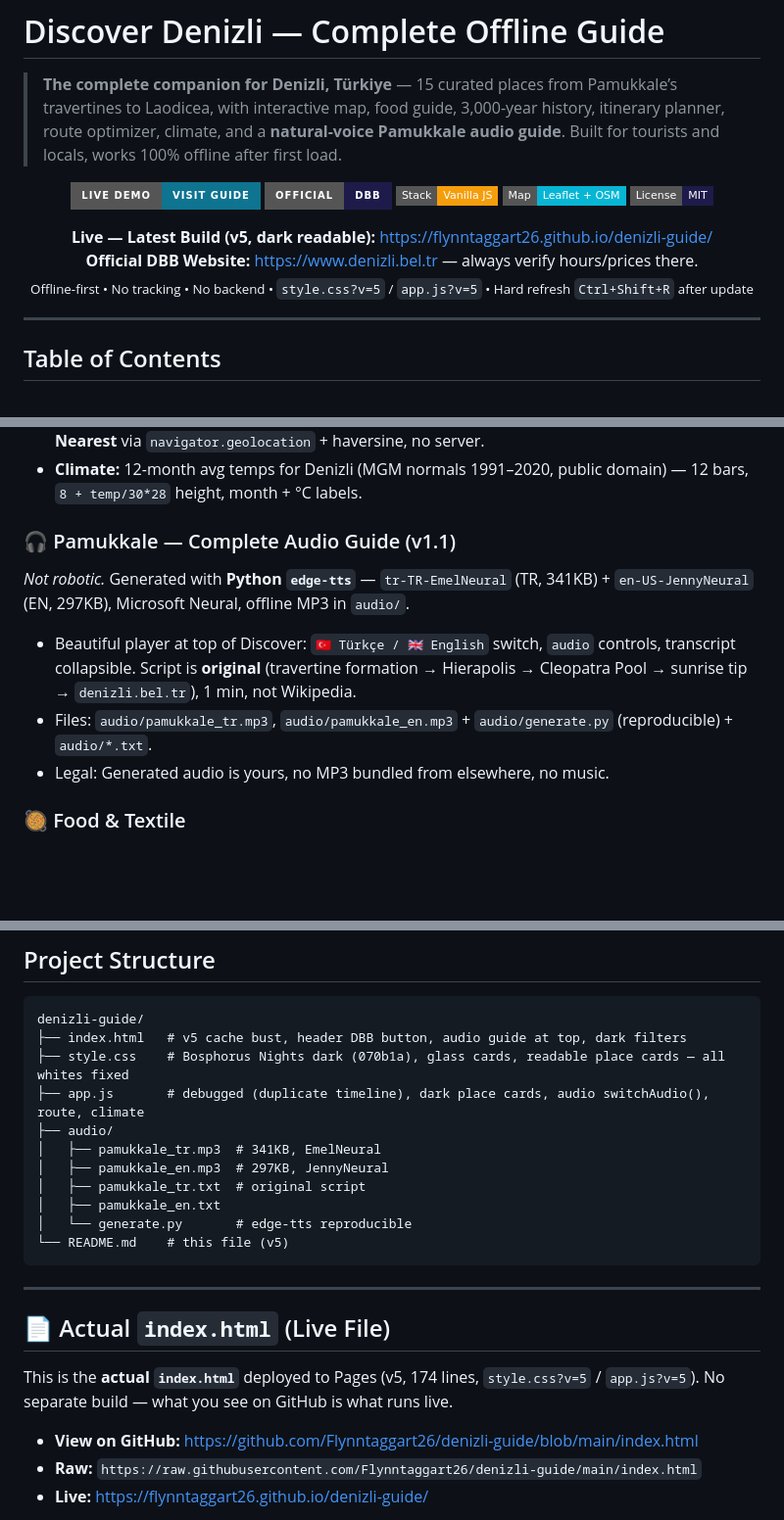
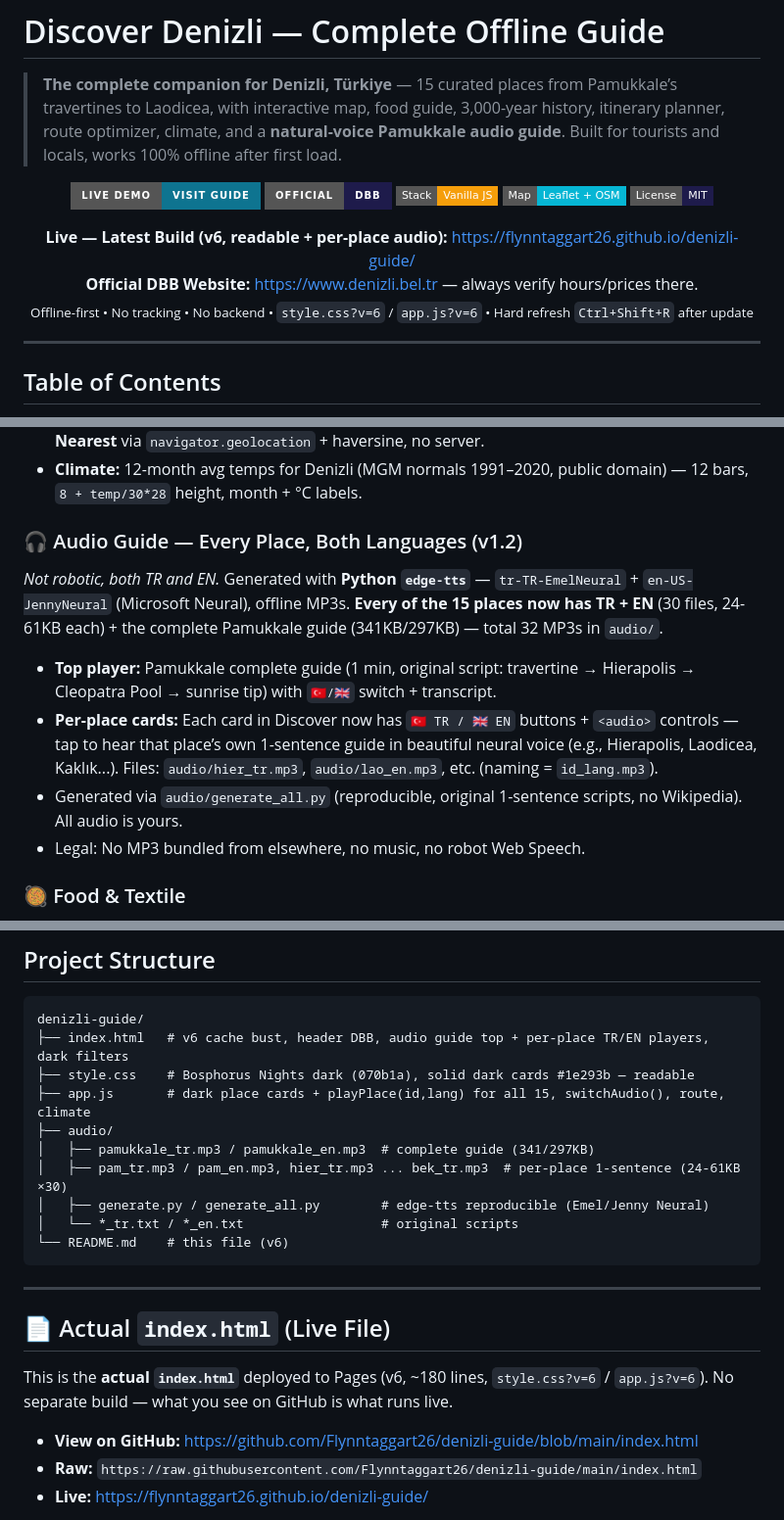
Before and after one commit to Flynntaggart26/denizli-guide, a Markdown page: README.md, 3 parts joined by grey strips. Shown at 98% size. GitHub-like rendering; badges without logos; blank space fills up the shorter version.

Commit message:
docs: README v6 — per-place TR/EN audio for all 15, readable cards, v6 cache bust, actual index.html

````diff
--- a/README.md
+++ b/README.md
@@ -11,9 +11,9 @@
 </p>
 
 <p align="center">
-  <b>Live — Latest Build (v5, dark readable):</b> <a href="https://flynntaggart26.github.io/denizli-guide/">https://flynntaggart26.github.io/denizli-guide/</a><br>
+  <b>Live — Latest Build (v6, readable + per-place audio):</b> <a href="https://flynntaggart26.github.io/denizli-guide/">https://flynntaggart26.github.io/denizli-guide/</a><br>
   <b>Official DBB Website:</b> <a href="https://www.denizli.bel.tr">https://www.denizli.bel.tr</a> — always verify hours/prices there.<br>
-  <sub>Offline-first • No tracking • No backend • <code>style.css?v=5</code> / <code>app.js?v=5</code> • Hard refresh <code>Ctrl+Shift+R</code> after update</sub>
+  <sub>Offline-first • No tracking • No backend • <code>style.css?v=6</code> / <code>app.js?v=6</code> • Hard refresh <code>Ctrl+Shift+R</code> after update</sub>
 </p>
 
 ---
@@ -76,13 +76,14 @@ Most Denizli guides are scattered PDFs, hotel brochures, or online-only blogs th
 - **UX:** Search + category filter (`Ancient/Nature/City/Food`), **dark filters** (`rgba(255,255,255,.06)`, `#f1f3ff` text — *v5 fix: no more white input on dark*), click card → `map.setView(12)` + popup, **📍 Nearest** via `navigator.geolocation` + haversine, no server.
 - **Climate:** 12-month avg temps for Denizli (MGM normals 1991–2020, public domain) — 12 bars, `8 + temp/30*28` height, month + °C labels.
 
-### 🎧 Pamukkale — Complete Audio Guide (v1.1)
+### 🎧 Audio Guide — Every Place, Both Languages (v1.2)
 
-*Not robotic.* Generated with **Python `edge-tts`** — `tr-TR-EmelNeural` (TR, 341KB) + `en-US-JennyNeural` (EN, 297KB), Microsoft Neural, offline MP3 in `audio/`.
+*Not robotic, both TR and EN.* Generated with **Python `edge-tts`** — `tr-TR-EmelNeural` + `en-US-JennyNeural` (Microsoft Neural), offline MP3s. **Every of the 15 places now has TR + EN** (30 files, 24-61KB each) + the complete Pamukkale guide (341KB/297KB) — total 32 MP3s in `audio/`.
 
-- Beautiful player at top of Discover: `🇹🇷 Türkçe / 🇬🇧 English` switch, `audio` controls, transcript collapsible. Script is **original** (travertine formation → Hierapolis → Cleopatra Pool → sunrise tip → `denizli.bel.tr`), 1 min, not Wikipedia.
-- Files: `audio/pamukkale_tr.mp3`, `audio/pamukkale_en.mp3` + `audio/generate.py` (reproducible) + `audio/*.txt`.
-- Legal: Generated audio is yours, no MP3 bundled from elsewhere, no music.
+- **Top player:** Pamukkale complete guide (1 min, original script: travertine → Hierapolis → Cleopatra Pool → sunrise tip) with `🇹🇷/🇬🇧` switch + transcript.
+- **Per-place cards:** Each card in Discover now has `🇹🇷 TR / 🇬🇧 EN` buttons + `<audio>` controls — tap to hear that place’s own 1-sentence guide in beautiful neural voice (e.g., Hierapolis, Laodicea, Kaklık...). Files: `audio/hier_tr.mp3`, `audio/lao_en.mp3`, etc. (naming = `id_lang.mp3`).
+- Generated via `audio/generate_all.py` (reproducible, original 1-sentence scripts, no Wikipedia). All audio is yours.
+- Legal: No MP3 bundled from elsewhere, no music, no robot Web Speech.
 
 ### 🥘 Food & Textile
 
@@ -135,23 +136,22 @@ Most Denizli guides are scattered PDFs, hotel brochures, or online-only blogs th
 
 ```
 denizli-guide/
-├── index.html   # v5 cache bust, header DBB button, audio guide at top, dark filters
-├── style.css    # Bosphorus Nights dark (070b1a), glass cards, readable place cards — all whites fixed
-├── app.js       # debugged (duplicate timeline), dark place cards, audio switchAudio(), route, climate
+├── index.html   # v6 cache bust, header DBB, audio guide top + per-place TR/EN players, dark filters
+├── style.css    # Bosphorus Nights dark (070b1a), solid dark cards #1e293b — readable
+├── app.js       # dark place cards + playPlace(id,lang) for all 15, switchAudio(), route, climate
 ├── audio/
-│   ├── pamukkale_tr.mp3  # 341KB, EmelNeural
-│   ├── pamukkale_en.mp3  # 297KB, JennyNeural
-│   ├── pamukkale_tr.txt  # original script
-│   ├── pamukkale_en.txt
-│   └── generate.py       # edge-tts reproducible
-└── README.md    # this file (v5)
+│   ├── pamukkale_tr.mp3 / pamukkale_en.mp3  # complete guide (341/297KB)
+│   ├── pam_tr.mp3 / pam_en.mp3, hier_tr.mp3 ... bek_tr.mp3  # per-place 1-sentence (24-61KB ×30)
+│   ├── generate.py / generate_all.py        # edge-tts reproducible (Emel/Jenny Neural)
+│   └── *_tr.txt / *_en.txt                  # original scripts
+└── README.md    # this file (v6)
 ```
 
 ---
 
 ## 📄 Actual `index.html` (Live File)
 
-This is the **actual `index.html`** deployed to Pages (v5, 174 lines, `style.css?v=5` / `app.js?v=5`). No separate build — what you see on GitHub is what runs live.
+This is the **actual `index.html`** deployed to Pages (v6, ~180 lines, `style.css?v=6` / `app.js?v=6`). No separate build — what you see on GitHub is what runs live.
 
 - **View on GitHub:** [https://github.com/Flynntaggart26/denizli-guide/blob/main/index.html](https://github.com/Flynntaggart26/denizli-guide/blob/main/index.html)
 - **Raw:** `https://raw.githubusercontent.com/Flynntaggart26/denizli-guide/main/index.html`
````
Also changed, not shown: other parts of README.md (+3 -3 lines).
